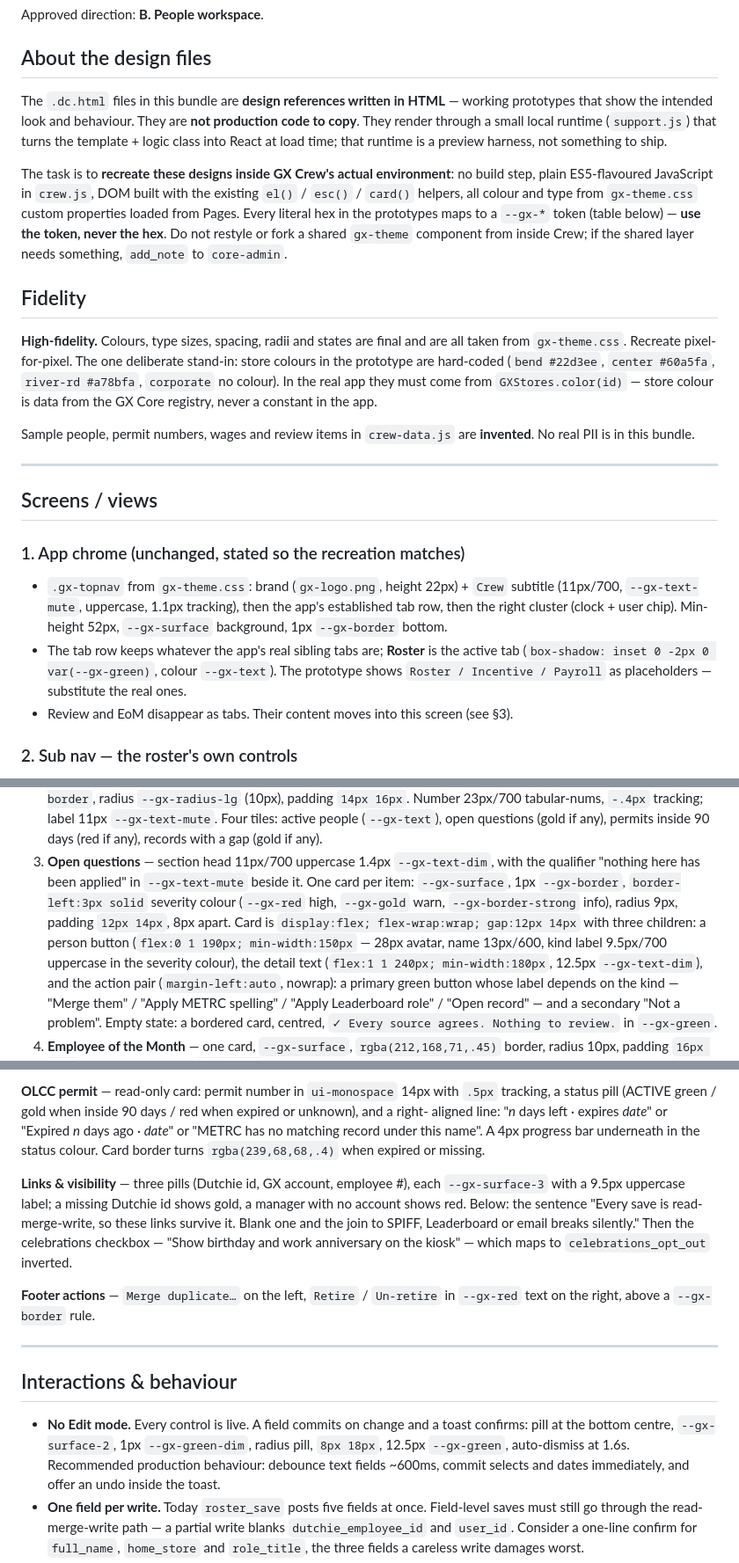
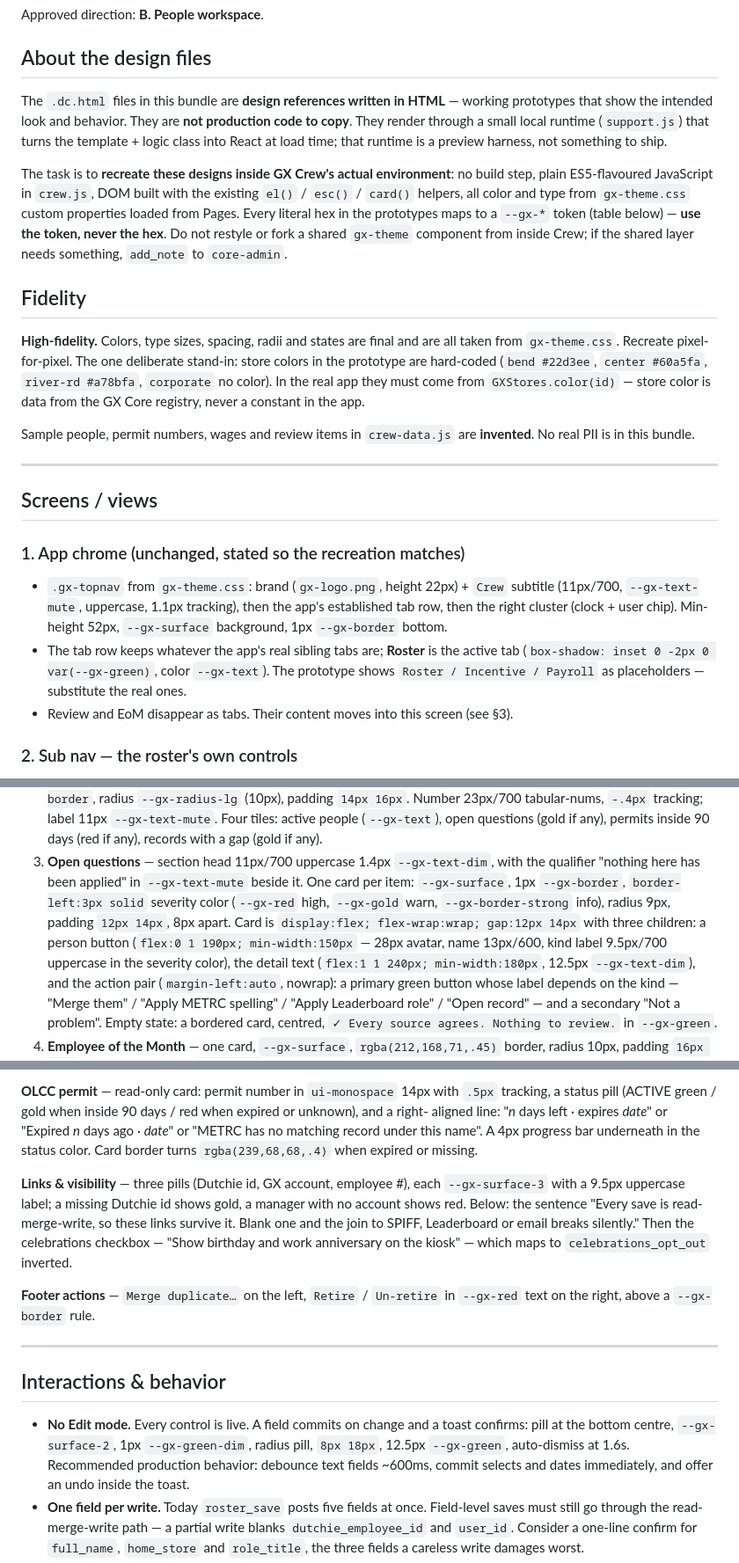
Before and after one commit to greencrosscanna/greencross-crew, a Markdown page: design_handoff_roster_workspace/README.md, 3 parts joined by grey strips. Shown at 88% size. GitHub-like rendering.

```diff
--- a/design_handoff_roster_workspace/README.md
+++ b/design_handoff_roster_workspace/README.md
@@ -18,23 +18,23 @@ Approved direction: **B. People workspace**.
 ## About the design files
 
 The `.dc.html` files in this bundle are **design references written in HTML** — working
-prototypes that show the intended look and behaviour. They are **not production code to copy**.
+prototypes that show the intended look and behavior. They are **not production code to copy**.
 They render through a small local runtime (`support.js`) that turns the template + logic class
 into React at load time; that runtime is a preview harness, not something to ship.
 
 The task is to **recreate these designs inside GX Crew's actual environment**: no build step,
 plain ES5-flavoured JavaScript in `crew.js`, DOM built with the existing `el()` / `esc()` /
-`card()` helpers, all colour and type from `gx-theme.css` custom properties loaded from Pages.
+`card()` helpers, all color and type from `gx-theme.css` custom properties loaded from Pages.
 Every literal hex in the prototypes maps to a `--gx-*` token (table below) — **use the token,
 never the hex**. Do not restyle or fork a shared `gx-theme` component from inside Crew; if the
 shared layer needs something, `add_note` to `core-admin`.
 
 ## Fidelity
 
-**High-fidelity.** Colours, type sizes, spacing, radii and states are final and are all taken
-from `gx-theme.css`. Recreate pixel-for-pixel. The one deliberate stand-in: store colours in the
+**High-fidelity.** Colors, type sizes, spacing, radii and states are final and are all taken
+from `gx-theme.css`. Recreate pixel-for-pixel. The one deliberate stand-in: store colors in the
 prototype are hard-coded (`bend #22d3ee`, `center #60a5fa`, `river-rd #a78bfa`, `corporate` no
-colour). In the real app they must come from `GXStores.color(id)` — store colour is data from
+color). In the real app they must come from `GXStores.color(id)` — store color is data from
 the GX Core registry, never a constant in the app.
 
 Sample people, permit numbers, wages and review items in `crew-data.js` are **invented**. No real
@@ -51,7 +51,7 @@ PII is in this bundle.
   then the right cluster (clock + user chip). Min-height 52px, `--gx-surface` background,
   1px `--gx-border` bottom.
 - The tab row keeps whatever the app's real sibling tabs are; **Roster** is the active tab
-  (`box-shadow: inset 0 -2px 0 var(--gx-green)`, colour `--gx-text`). The prototype shows
+  (`box-shadow: inset 0 -2px 0 var(--gx-green)`, color `--gx-text`). The prototype shows
   `Roster / Incentive / Payroll` as placeholders — substitute the real ones.
 - Review and EoM disappear as tabs. Their content moves into this screen (see §3).
 
@@ -117,11 +117,11 @@ render at `opacity:.6`. Groups with no matches are omitted entirely.
    a gap (gold if any).
 3. **Open questions** — section head 11px/700 uppercase 1.4px `--gx-text-dim`, with the
    qualifier "nothing here has been applied" in `--gx-text-mute` beside it. One card per item:
-   `--gx-surface`, 1px `--gx-border`, `border-left:3px solid` severity colour (`--gx-red` high,
+   `--gx-surface`, 1px `--gx-border`, `border-left:3px solid` severity color (`--gx-red` high,
    `--gx-gold` warn, `--gx-border-strong` info), radius 9px, padding `12px 14px`, 8px apart.
    Card is `display:flex; flex-wrap:wrap; gap:12px 14px` with three children: a person button
    (`flex:0 1 190px; min-width:150px` — 28px avatar, name 13px/600, kind label 9.5px/700
-   uppercase in the severity colour), the detail text (`flex:1 1 240px; min-width:180px`, 12.5px
+   uppercase in the severity color), the detail text (`flex:1 1 240px; min-width:180px`, 12.5px
    `--gx-text-dim`), and the action pair (`margin-left:auto`, nowrap): a primary green button
    whose label depends on the kind — "Merge them" / "Apply METRC spelling" / "Apply Leaderboard
    role" / "Open record" — and a secondary "Not a problem".
@@ -158,7 +158,7 @@ never reused").
 **OLCC permit** — read-only card: permit number in `ui-monospace` 14px with `.5px` tracking, a
 status pill (ACTIVE green / gold when inside 90 days / red when expired or unknown), and a right-
 aligned line: "*n* days left · expires *date*" or "Expired *n* days ago · *date*" or "METRC has
-no matching record under this name". A 4px progress bar underneath in the status colour. Card
+no matching record under this name". A 4px progress bar underneath in the status color. Card
 border turns `rgba(239,68,68,.4)` when expired or missing.
 
 **Links & visibility** — three pills (Dutchie id, GX account, employee #), each `--gx-surface-3`
@@ -173,11 +173,11 @@ the right, above a `--gx-border` rule.
 
 ---
 
-## Interactions & behaviour
+## Interactions & behavior
 
 - **No Edit mode.** Every control is live. A field commits on change and a toast confirms:
   pill at the bottom centre, `--gx-surface-2`, 1px `--gx-green-dim`, radius pill, `8px 18px`,
-  12.5px `--gx-green`, auto-dismiss at 1.6s. Recommended production behaviour: debounce text
+  12.5px `--gx-green`, auto-dismiss at 1.6s. Recommended production behavior: debounce text
   fields ~600ms, commit selects and dates immediately, and offer an undo inside the toast.
 - **One field per write.** Today `roster_save` posts five fields at once. Field-level saves must
   still go through the read-merge-write path — a partial write blanks `dutchie_employee_id` and
```
Also changed, not shown: other parts of design_handoff_roster_workspace/README.md (+4 -4 lines), CLAUDE.md (+9 -9 lines), design_handoff_incentive_polish/README.md (+12 -12 lines).
